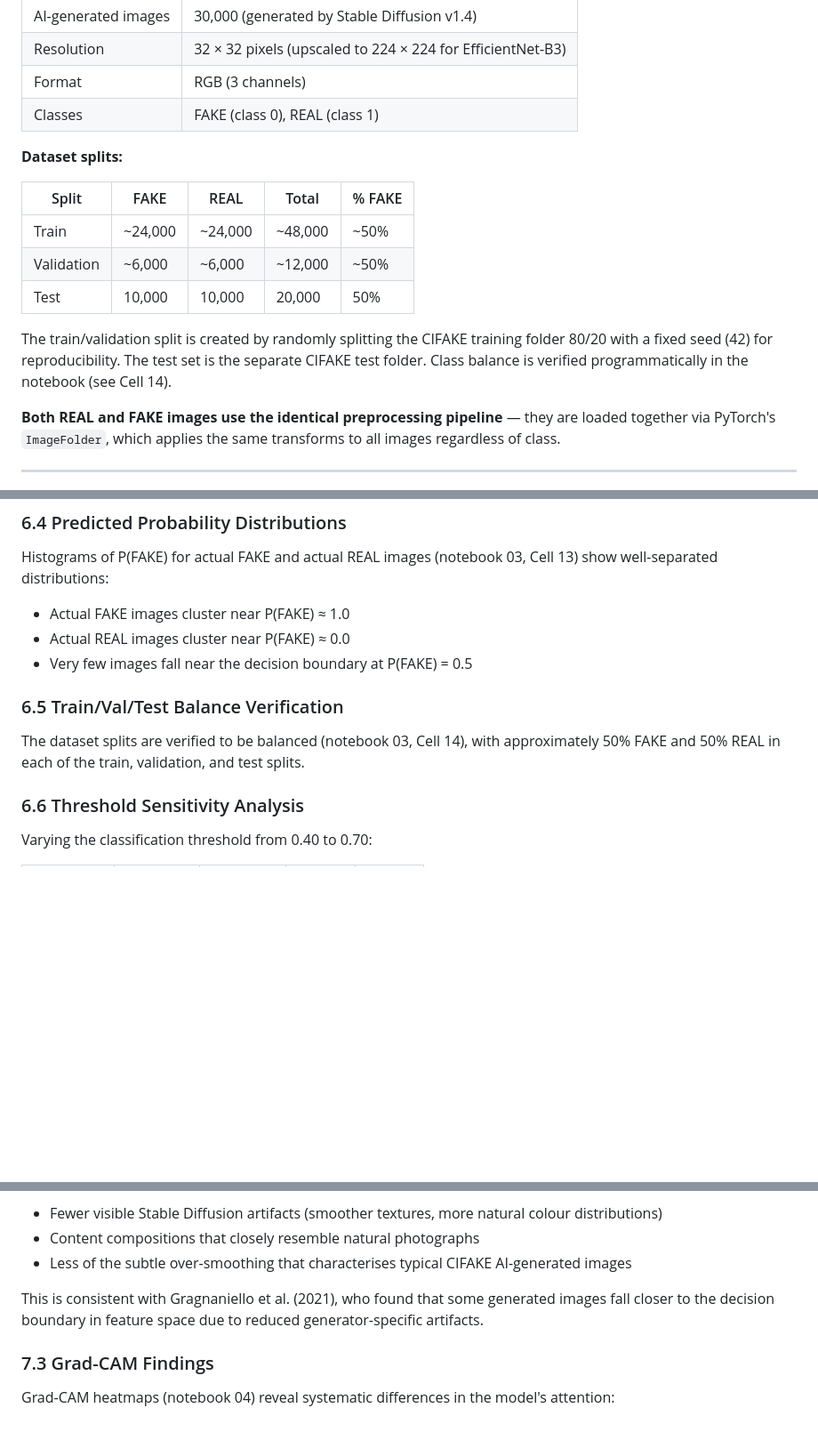
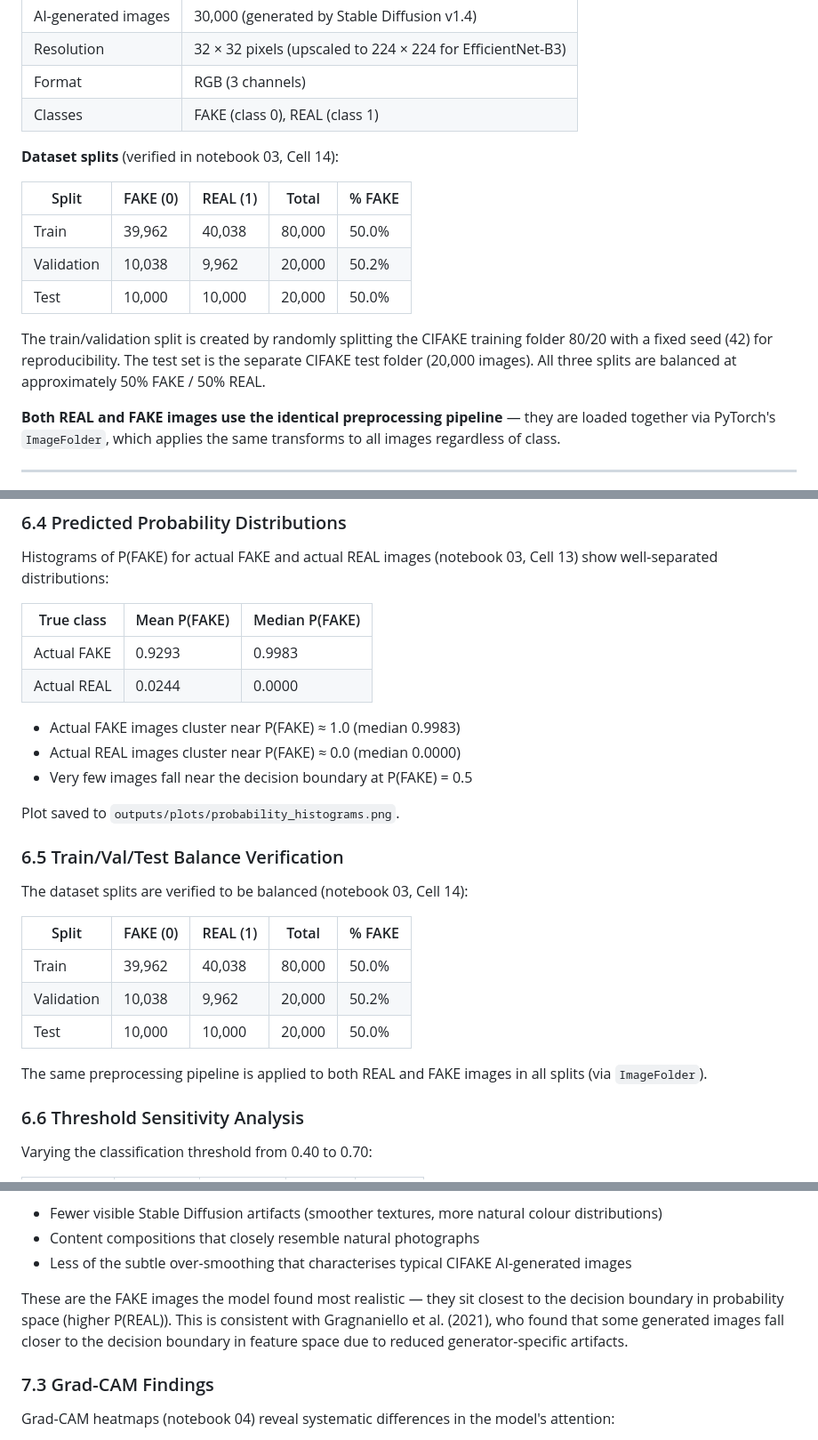
Before and after one commit to krishi-shah/ai-image-detection, a Markdown page: reports/progress_report.md, 3 parts joined by grey strips. Shown at 89% size. GitHub-like rendering; blank space fills up the shorter version.

```diff
--- a/reports/progress_report.md
+++ b/reports/progress_report.md
@@ -51,15 +51,15 @@ The primary training and evaluation dataset is **CIFAKE** (Bird & Lotfi, 2024),
 | Format | RGB (3 channels) |
 | Classes | FAKE (class 0), REAL (class 1) |
 
-**Dataset splits:**
+**Dataset splits** (verified in notebook 03, Cell 14):
 
-| Split | FAKE | REAL | Total | % FAKE |
+| Split | FAKE (0) | REAL (1) | Total | % FAKE |
 |---|---|---|---|---|
-| Train | ~24,000 | ~24,000 | ~48,000 | ~50% |
-| Validation | ~6,000 | ~6,000 | ~12,000 | ~50% |
-| Test | 10,000 | 10,000 | 20,000 | 50% |
+| Train | 39,962 | 40,038 | 80,000 | 50.0% |
+| Validation | 10,038 | 9,962 | 20,000 | 50.2% |
+| Test | 10,000 | 10,000 | 20,000 | 50.0% |
 
-The train/validation split is created by randomly splitting the CIFAKE training folder 80/20 with a fixed seed (42) for reproducibility. The test set is the separate CIFAKE test folder. Class balance is verified programmatically in the notebook (see Cell 14).
+The train/validation split is created by randomly splitting the CIFAKE training folder 80/20 with a fixed seed (42) for reproducibility. The test set is the separate CIFAKE test folder (20,000 images). All three splits are balanced at approximately 50% FAKE / 50% REAL.
 
 **Both REAL and FAKE images use the identical preprocessing pipeline** — they are loaded together via PyTorch's `ImageFolder`, which applies the same transforms to all images regardless of class.
 
@@ -170,13 +207,29 @@ The ROC curve (notebook 03, Cell 12) shows near-perfect discrimination with AUC
 ### 6.4 Predicted Probability Distributions
 
 Histograms of P(FAKE) for actual FAKE and actual REAL images (notebook 03, Cell 13) show well-separated distributions:
-- Actual FAKE images cluster near P(FAKE) ≈ 1.0
-- Actual REAL images cluster near P(FAKE) ≈ 0.0
+
+| True class | Mean P(FAKE) | Median P(FAKE) |
+|---|---|---|
+| Actual FAKE | 0.9293 | 0.9983 |
+| Actual REAL | 0.0244 | 0.0000 |
+
+- Actual FAKE images cluster near P(FAKE) ≈ 1.0 (median 0.9983)
+- Actual REAL images cluster near P(FAKE) ≈ 0.0 (median 0.0000)
 - Very few images fall near the decision boundary at P(FAKE) = 0.5
+
+Plot saved to `outputs/plots/probability_histograms.png`.
 
 ### 6.5 Train/Val/Test Balance Verification
 
-The dataset splits are verified to be balanced (notebook 03, Cell 14), with approximately 50% FAKE and 50% REAL in each of the train, validation, and test splits.
+The dataset splits are verified to be balanced (notebook 03, Cell 14):
+
+| Split | FAKE (0) | REAL (1) | Total | % FAKE |
+|---|---|---|---|---|
+| Train | 39,962 | 40,038 | 80,000 | 50.0% |
+| Validation | 10,038 | 9,962 | 20,000 | 50.2% |
+| Test | 10,000 | 10,000 | 20,000 | 50.0% |
+
+The same preprocessing pipeline is applied to both REAL and FAKE images in all splits (via `ImageFolder`).
 
 ### 6.6 Threshold Sensitivity Analysis
 
@@ -221,7 +311,7 @@ Notebook 03 (Cell 15) identifies FAKE images that were misclassified as REAL. Th
 - Content compositions that closely resemble natural photographs
 - Less of the subtle over-smoothing that characterises typical CIFAKE AI-generated images
 
-This is consistent with Gragnaniello et al. (2021), who found that some generated images fall closer to the decision boundary in feature space due to reduced generator-specific artifacts.
+These are the FAKE images the model found most realistic — they sit closest to the decision boundary in probability space (higher P(REAL)). This is consistent with Gragnaniello et al. (2021), who found that some generated images fall closer to the decision boundary in feature space due to reduced generator-specific artifacts.
 
 ### 7.3 Grad-CAM Findings
 
```
Also changed, not shown: other parts of reports/progress_report.md (+91 -17 lines).
